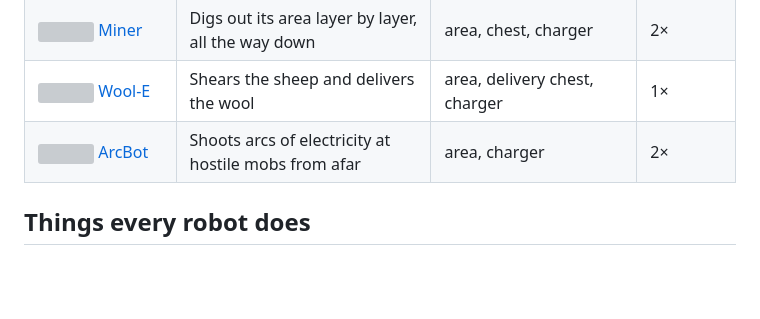
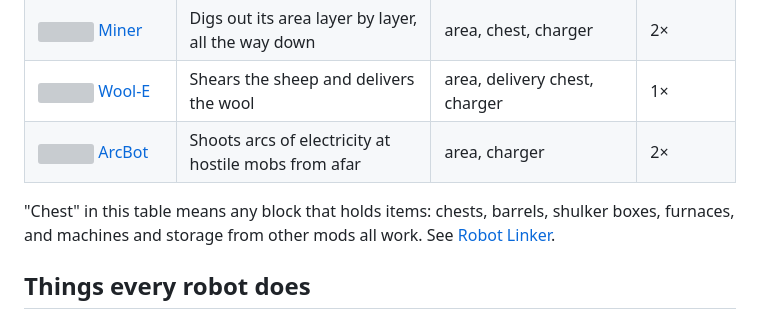
Before and after one commit to farmerfrankdev/farmerfranks-robotics-wiki, a Markdown page: Robots.md, the part around the change. GitHub-like rendering; blank space fills up the shorter version; grey boxes are pictures that could not be loaded.

Commit message:
Say "chest or other inventory": robots work with any block that holds items
Co-Authored-By: Claude Opus 5.5 <noreply@anthropic.com>

```diff
--- a/Robots.md
+++ b/Robots.md
@@ -21,6 +21,8 @@ Every robot is a [Robot Frame](Robot-Workshop.md) with a **Neural Chip** in it,
 | ![](images/robot_shearer.png) [Wool-E](Wool-E.md) | Shears the sheep and delivers the wool | area, delivery chest, charger | 1× |
 | ![](images/robot_arc.png) [ArcBot](ArcBot.md) | Shoots arcs of electricity at hostile mobs from afar | area, charger | 2× |
 
+"Chest" in this table means any block that holds items: chests, barrels, shulker boxes, furnaces, and machines and storage from other mods all work. See [Robot Linker](Robot-Linker.md).
+
 ## Things every robot does
 - **Right-click** a robot with an empty hand to see its type, battery and what it is doing.
 - **Shift + right-click** it with an empty hand to pick it up. It keeps its charge, modules and setup, so you can put it down somewhere else.
```
